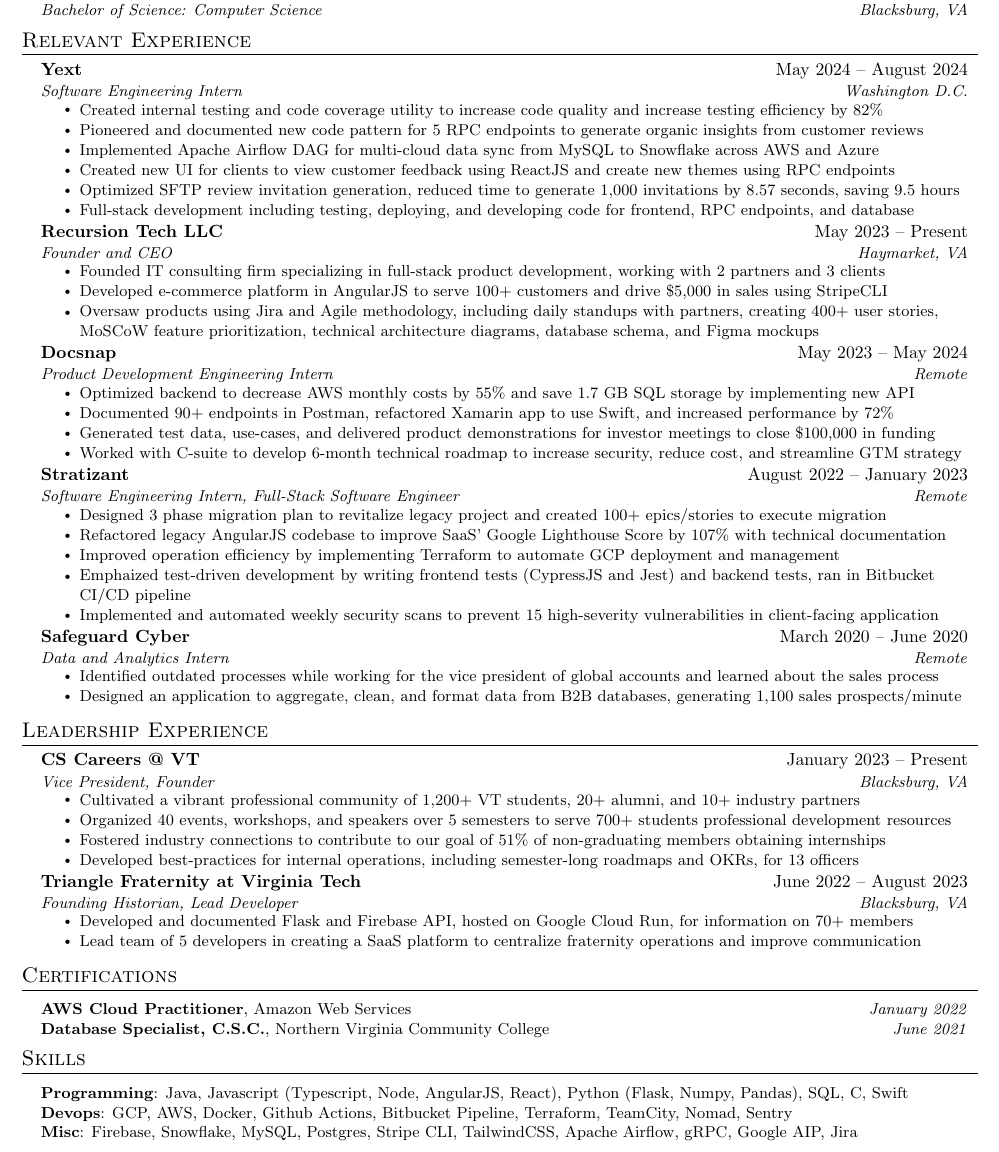
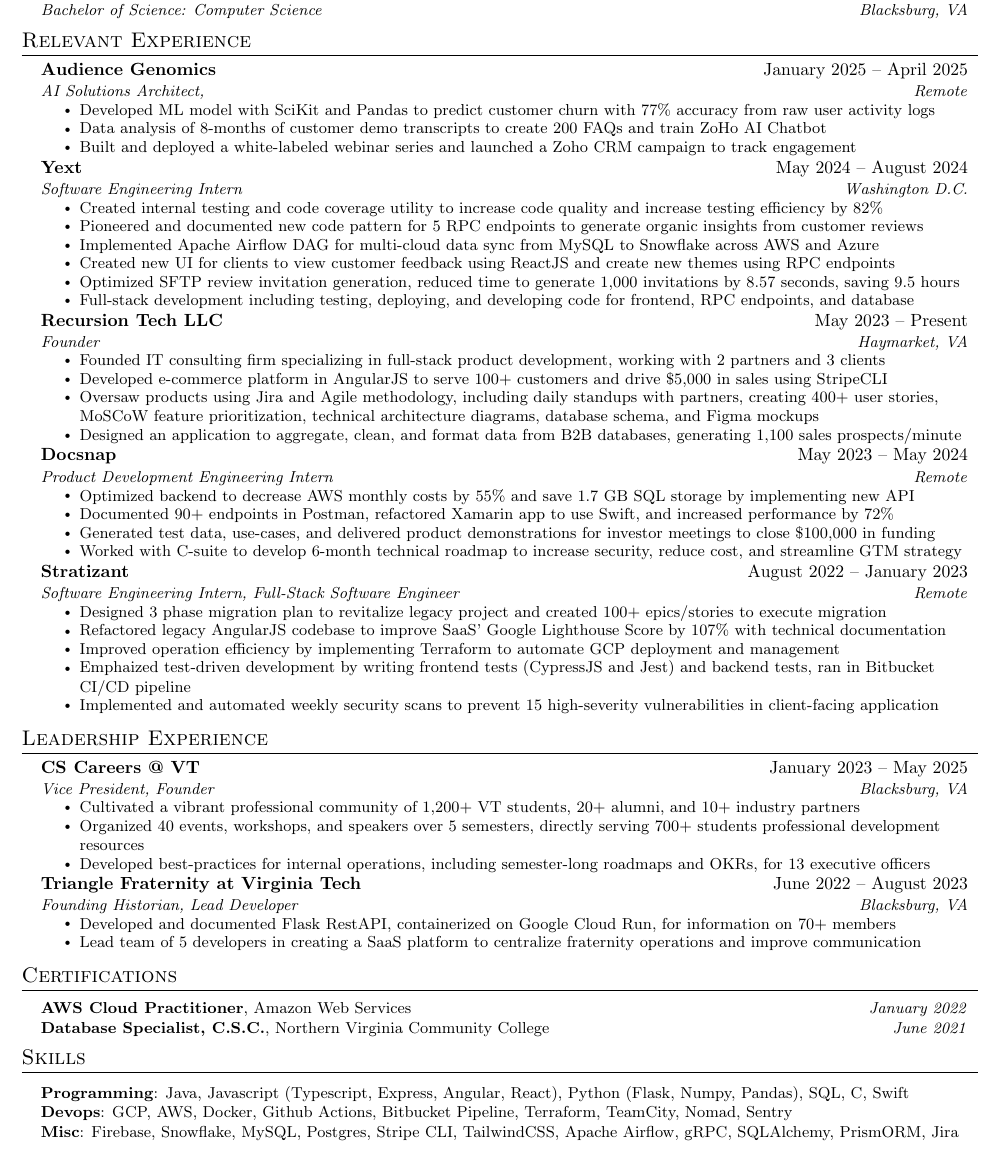
Before and after one commit to BlakeMarterella/MarterellaResume, a LaTeX CV (resume.tex): part of the page, cut so that both start at the same text. Compiled offline with pdfLaTeX.

Commit message:
Fall 2025 Update 1
Add Audience Genomic to Experience
Refine CS Careers @ VT section

```diff
--- a/resume.tex
+++ b/resume.tex
@@ -57,7 +57,7 @@
 % Custom commands
 \newcommand{\resumeItem}[1]{
   \item\small{
-    {#1 \vspace{-2pt}}
+    {#1 \vspace{-3pt}}
   }
 }
 
@@ -121,6 +121,15 @@
 
 \section{Relevant Experience}
   \resumeSubHeadingListStart
+    \resumeSubheading
+      {Audience Genomics}{January 2025 -- April 2025}
+      {AI Solutions Architect, }{Remote}
+      \resumeItemListStart
+      % Themes: BatchCreate, Delete, List, Stats, Update
+      \resumeItem{Developed ML model with SciKit and Pandas to predict customer churn with 77\% accuracy from raw user activity logs}
+      \resumeItem{Data analysis of 8-months of customer demo transcripts to create 200 FAQs and train ZoHo AI Chatbot}
+      \resumeItem{Built and deployed a white-labeled webinar series and launched a Zoho CRM campaign to track engagement}
+      \resumeItemListEnd
 
     \resumeSubheading
       {Yext}{May 2024 -- August 2024}
@@ -137,11 +146,12 @@
 
     \resumeSubheading
       {Recursion Tech LLC}{May 2023 -- Present}
-      {Founder and CEO}{Haymarket, VA}
+      {Founder}{Haymarket, VA}
       \resumeItemListStart
         \resumeItem{Founded IT consulting firm specializing in full-stack product development, working with 2 partners and 3 clients}
         \resumeItem{Developed e-commerce platform in AngularJS to serve 100+ customers and drive \$5,000 in sales using StripeCLI}
         \resumeItem{Oversaw products using Jira and Agile methodology, including daily standups with partners, creating 400+ user stories, MoSCoW feature prioritization, technical architecture diagrams, database schema, and Figma mockups}
+        \resumeItem{Designed an application to aggregate, clean, and format data from B2B databases, generating 1,100 sales prospects/minute}
     \resumeItemListEnd
 
     \resumeSubheading
@@ -166,14 +176,6 @@
         \resumeItem{Implemented and automated weekly security scans to prevent 15 high-severity vulnerabilities in client-facing application}
     \resumeItemListEnd
 
-    \resumeSubheading
-    {Safeguard Cyber}{March 2020 -- June 2020}
-    {Data and Analytics Intern}{Remote}
-    \resumeItemListStart
-      \resumeItem{Identified outdated processes while working for the vice president of global accounts and learned about the sales process}
-      \resumeItem{Designed an application to aggregate, clean, and format data from B2B databases, generating 1,100 sales prospects/minute}
-  \resumeItemListEnd
-
   \resumeSubHeadingListEnd
 
 
@@ -182,20 +184,19 @@
   \resumeSubHeadingListStart
 
     \resumeSubheading
-      {CS Careers @ VT}{January 2023 -- Present}
+      {CS Careers @ VT}{January 2023 -- May 2025}
       {Vice President, Founder}{Blacksburg, VA}
       \resumeItemListStart
         \resumeItem{Cultivated a vibrant professional community of 1,200+ VT students, 20+ alumni, and 10+ industry partners}
-        \resumeItem{Organized 40 events, workshops, and speakers over 5 semesters to serve 700+ students professional development resources}
-        \resumeItem{Fostered industry connections to contribute to our goal of 51\% of non-graduating members obtaining internships}
-        \resumeItem{Developed best-practices for internal operations, including semester-long roadmaps and OKRs, for 13 officers}
+        \resumeItem{Organized 40 events, workshops, and speakers over 5 semesters, directly serving 700+ students professional development resources}
+        \resumeItem{Developed best-practices for internal operations, including semester-long roadmaps and OKRs, for 13 executive officers}
       \resumeItemListEnd
 
     \resumeSubheading
       {Triangle Fraternity at Virginia Tech}{June 2022 -- August 2023}
       {Founding Historian, Lead Developer}{Blacksburg, VA}
       \resumeItemListStart
-        \resumeItem{Developed and documented Flask and Firebase API, hosted on Google Cloud Run, for information on 70+ members}
+        \resumeItem{Developed and documented Flask RestAPI, containerized on Google Cloud Run, for information on 70+ members}
         \resumeItem{Lead team of 5 developers in creating a SaaS platform to centralize fraternity operations and improve communication}
         \resumeItemListEnd
 
@@ -214,9 +215,9 @@
    \begin{itemize}[leftmargin=0.15in, label={}]
       \small{\item{
       \vspace{1mm}
-       \textbf{Programming}{: Java, Javascript (Typescript, Node, AngularJS, React), Python (Flask, Numpy, Pandas), SQL, C, Swift} \\
+       \textbf{Programming}{: Java, Javascript (Typescript, Express, Angular, React), Python (Flask, Numpy, Pandas), SQL, C, Swift} \\
        \textbf{Devops}{: GCP, AWS, Docker, Github Actions, Bitbucket Pipeline, Terraform, TeamCity, Nomad, Sentry} \\
-       \textbf{Misc}{: Firebase, Snowflake, MySQL, Postgres, Stripe CLI, TailwindCSS, Apache Airflow, gRPC, Google AIP, Jira} \\
+       \textbf{Misc}{: Firebase, Snowflake, MySQL, Postgres, Stripe CLI, TailwindCSS, Apache Airflow, gRPC, SQLAlchemy, PrismORM, Jira} \\
 
       }}
 
```
Also changed, not shown: ouput/resume.pdf (added), 2 other files.
